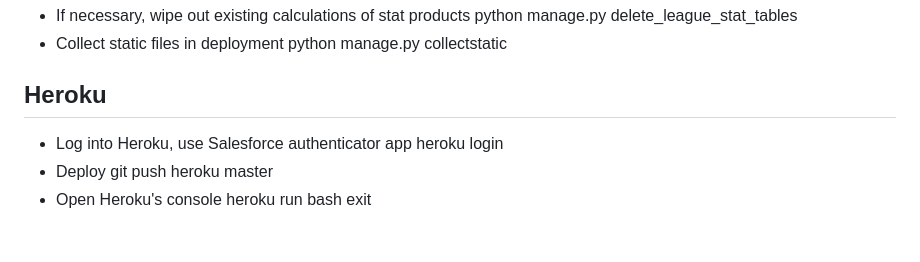
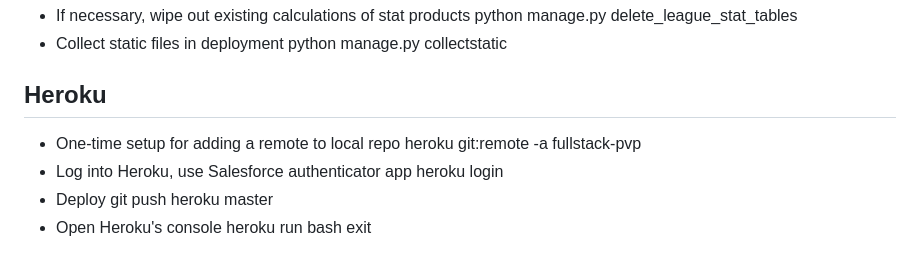
Before and after one commit to kimjudyh/pogo_pvp_fullstack, a Markdown page: README.md, the part around the change. GitHub-like rendering.

Commit message:
adds note about setting heroku cli for deployments

```diff
--- a/README.md
+++ b/README.md
@@ -89,6 +89,8 @@ python manage.py delete_league_stat_tables
 python manage.py collectstatic
 
 ## Heroku
+* One-time setup for adding a remote to local repo
+heroku git:remote -a fullstack-pvp
 * Log into Heroku, use Salesforce authenticator app
 heroku login
 * Deploy
```
